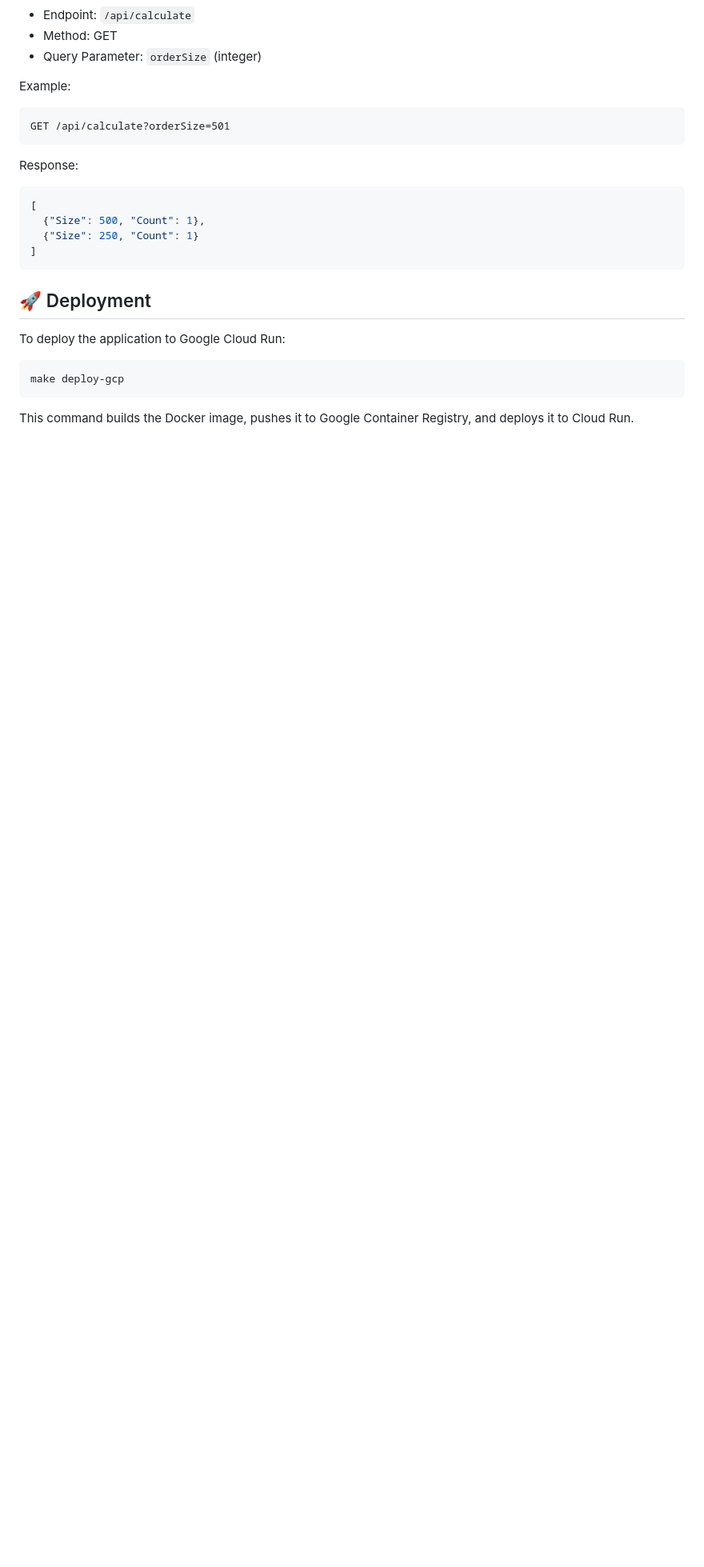
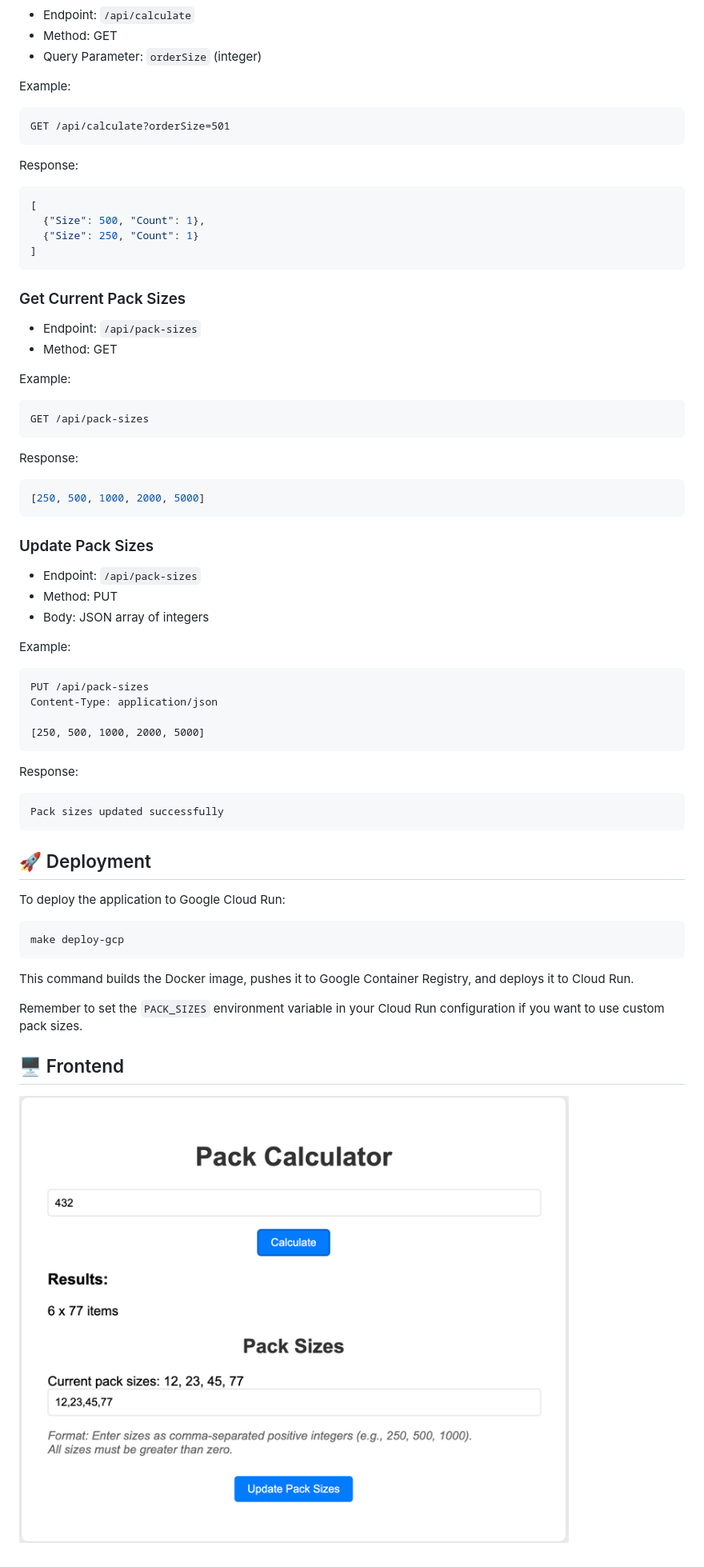
Before and after one commit to krl4k/pack-calculator, a Markdown page: README.md, the part around the change printed below. Shown: that part at 80% size. Rendered like a GitHub page; pictures changed too: img.png (added); blank space fills up the shorter version.

````diff
--- a/README.md
+++ b/README.md
@@ -130,6 +130,38 @@ Response:
 ]
 ```
 
+### Get Current Pack Sizes
+- Endpoint: `/api/pack-sizes`
+- Method: GET
+
+Example:
+```
+GET /api/pack-sizes
+```
+
+Response:
+```json
+[250, 500, 1000, 2000, 5000]
+```
+
+### Update Pack Sizes
+- Endpoint: `/api/pack-sizes`
+- Method: PUT
+- Body: JSON array of integers
+
+Example:
+```
+PUT /api/pack-sizes
+Content-Type: application/json
+
+[250, 500, 1000, 2000, 5000]
+```
+
+Response:
+```
+Pack sizes updated successfully
+```
+
 ## 🚀 Deployment
 
 To deploy the application to Google Cloud Run:
@@ -139,3 +171,9 @@ make deploy-gcp
 ```
 
 This command builds the Docker image, pushes it to Google Container Registry, and deploys it to Cloud Run.
+
+Remember to set the `PACK_SIZES` environment variable in your Cloud Run configuration if you want to use custom pack sizes.
+
+
+## 🖥️ Frontend
+![img.png](img.png)
````
Also changed, not shown: other parts of README.md (+9 -9 lines), 6 other files.
